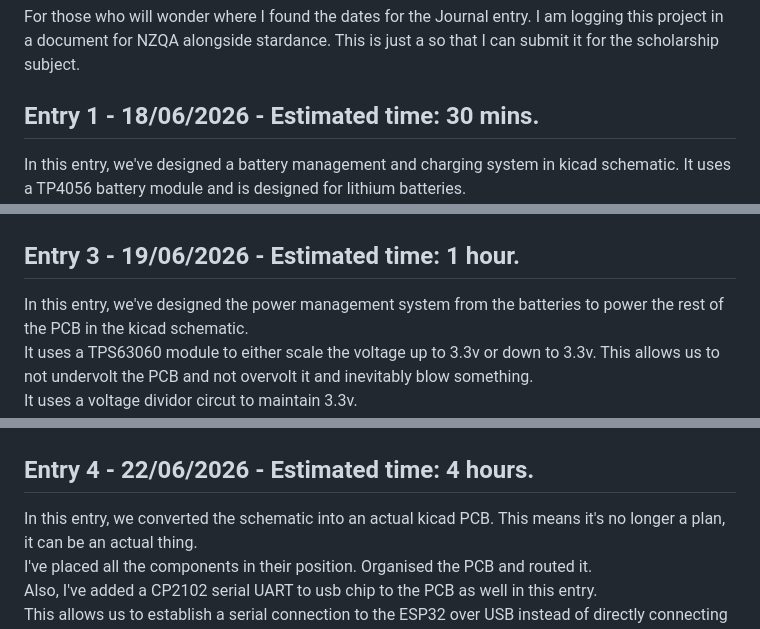
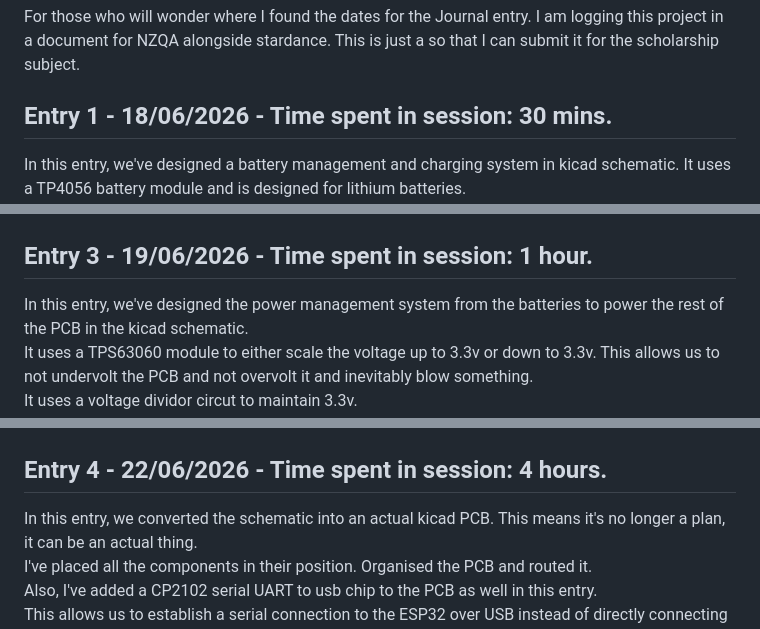
Before and after one commit to Sheep26/ScholDigi, a Markdown page: JOURNAL.md, 3 parts joined by grey strips. GitHub-like rendering.

Commit message:
Rahh, hopefully the journal is enough maybe I need more detail

```diff
--- a/JOURNAL.md
+++ b/JOURNAL.md
@@ -1,3 +1,3 @@
 For those who will wonder where I found the dates for the Journal entry. I am logging this project in a document for NZQA alongside stardance. This is just a so that I can submit it for the scholarship subject.
-## Entry 1 - 18/06/2026 - Estimated time: 30 mins.
+## Entry 1 - 18/06/2026 - Time spent in session: 30 mins.
 In this entry, we've designed a battery management and charging system in kicad schematic. It uses a TP4056 battery module and is designed for lithium batteries.
@@ -10,14 +11,14 @@ I picked this module because it allows the same 4 constellation tracking as the
 ![Image of esp32 kicad schematic](assets/esp32img1.png)
 ![Image of gps kicad schematic](assets/gpsimg1.png)
 
-## Entry 3 - 19/06/2026 - Estimated time: 1 hour.
+## Entry 3 - 19/06/2026 - Time spent in session: 1 hour.
 In this entry, we've designed the power management system from the batteries to power the rest of the PCB in the kicad schematic.
 It uses a TPS63060 module to either scale the voltage up to 3.3v or down to 3.3v. This allows us to not undervolt the PCB and not overvolt it and inevitably blow something.
 It uses a voltage dividor circut to maintain 3.3v.
 We also added a JST connector to the PCB to make it possible to connect a battery.
 ![Image of power management kicad schematic](assets/powermanagment1.png)
 
-## Entry 4 - 22/06/2026 - Estimated time: 4 hours.
+## Entry 4 - 22/06/2026 - Time spent in session: 4 hours.
 In this entry, we converted the schematic into an actual kicad PCB. This means it's no longer a plan, it can be an actual thing.
 I've placed all the components in their position. Organised the PCB and routed it.
 Also, I've added a CP2102 serial UART to usb chip to the PCB as well in this entry.
```
Also changed, not shown: other parts of JOURNAL.md (+7 -6 lines).
